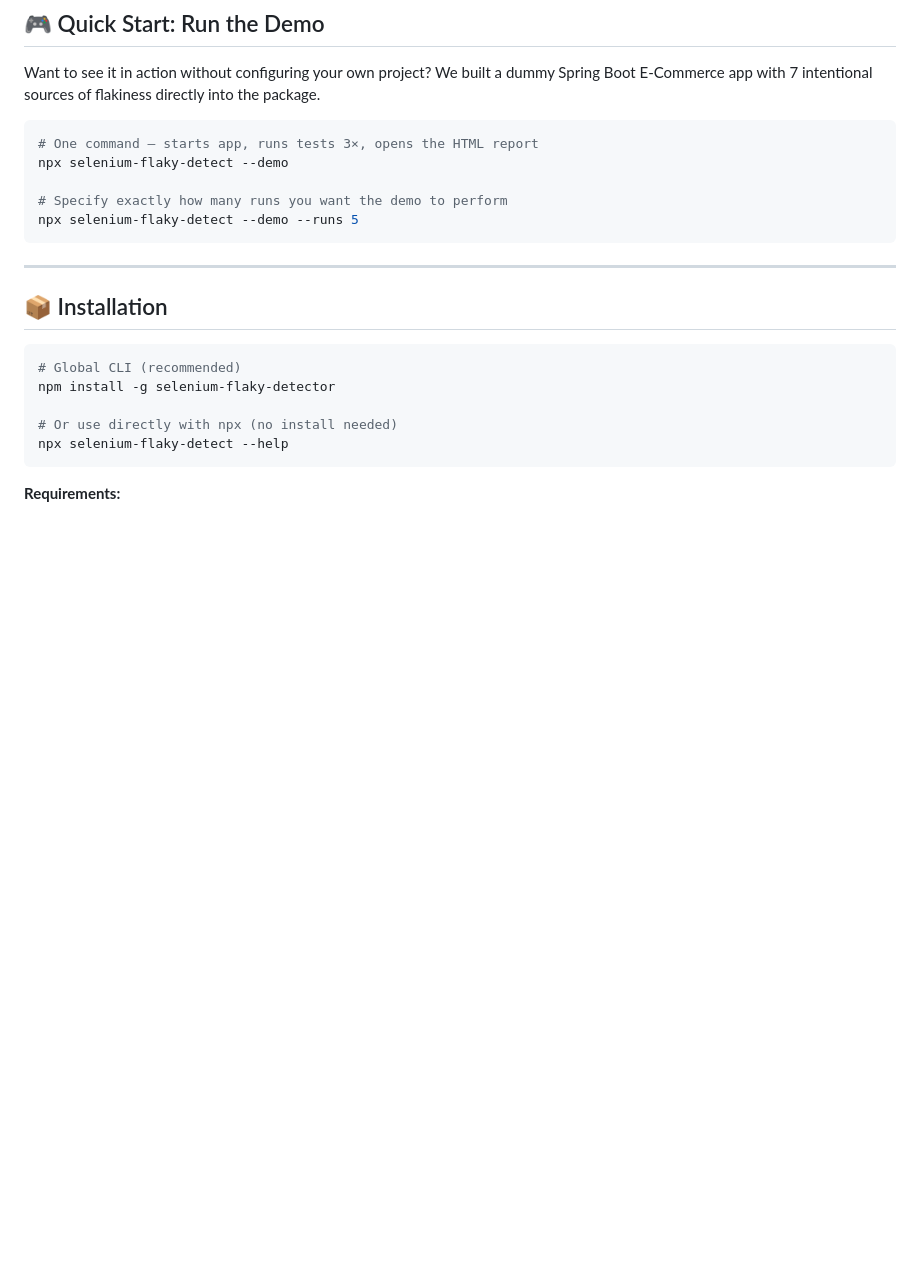
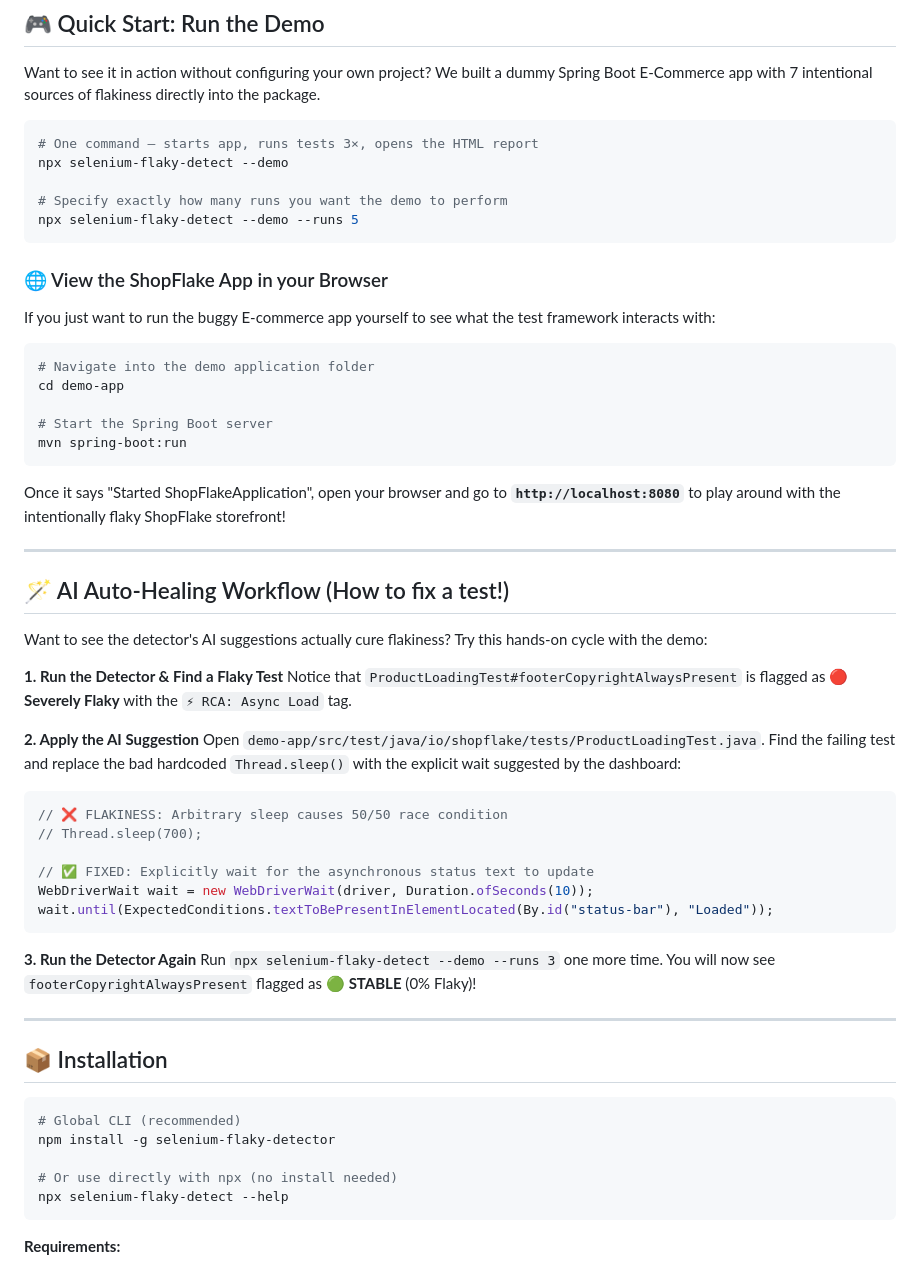
Before and after one commit to mvsaran/selenium-flaky-detector, a Markdown page: README.md, the part around the change. Drawn GitHub-style; blank space fills up the shorter version.

Commit message:
docs: add instructions to run localhost app

````diff
--- a/README.md
+++ b/README.md
@@ -144,6 +144,41 @@ npx selenium-flaky-detect --demo
 # Specify exactly how many runs you want the demo to perform
 npx selenium-flaky-detect --demo --runs 5
 ```
+
+### 🌐 View the ShopFlake App in your Browser
+If you just want to run the buggy E-commerce app yourself to see what the test framework interacts with:
+```bash
+# Navigate into the demo application folder
+cd demo-app
+
+# Start the Spring Boot server
+mvn spring-boot:run
+```
+Once it says "Started ShopFlakeApplication", open your browser and go to **`http://localhost:8080`** to play around with the intentionally flaky ShopFlake storefront!
+
+---
+
+## 🪄 AI Auto-Healing Workflow (How to fix a test!)
+
+Want to see the detector's AI suggestions actually cure flakiness? Try this hands-on cycle with the demo:
+
+**1. Run the Detector & Find a Flaky Test**
+Notice that `ProductLoadingTest#footerCopyrightAlwaysPresent` is flagged as 🔴 **Severely Flaky** with the `⚡ RCA: Async Load` tag.
+
+**2. Apply the AI Suggestion**
+Open `demo-app/src/test/java/io/shopflake/tests/ProductLoadingTest.java`. Find the failing test and replace the bad hardcoded `Thread.sleep()` with the explicit wait suggested by the dashboard:
+
+```java
+// ❌ FLAKINESS: Arbitrary sleep causes 50/50 race condition
+// Thread.sleep(700);
+
+// ✅ FIXED: Explicitly wait for the asynchronous status text to update
+WebDriverWait wait = new WebDriverWait(driver, Duration.ofSeconds(10));
+wait.until(ExpectedConditions.textToBePresentInElementLocated(By.id("status-bar"), "Loaded"));
+```
+
+**3. Run the Detector Again**
+Run `npx selenium-flaky-detect --demo --runs 3` one more time. You will now see `footerCopyrightAlwaysPresent` flagged as 🟢 **STABLE** (0% Flaky)!
 
 ---
 
````
